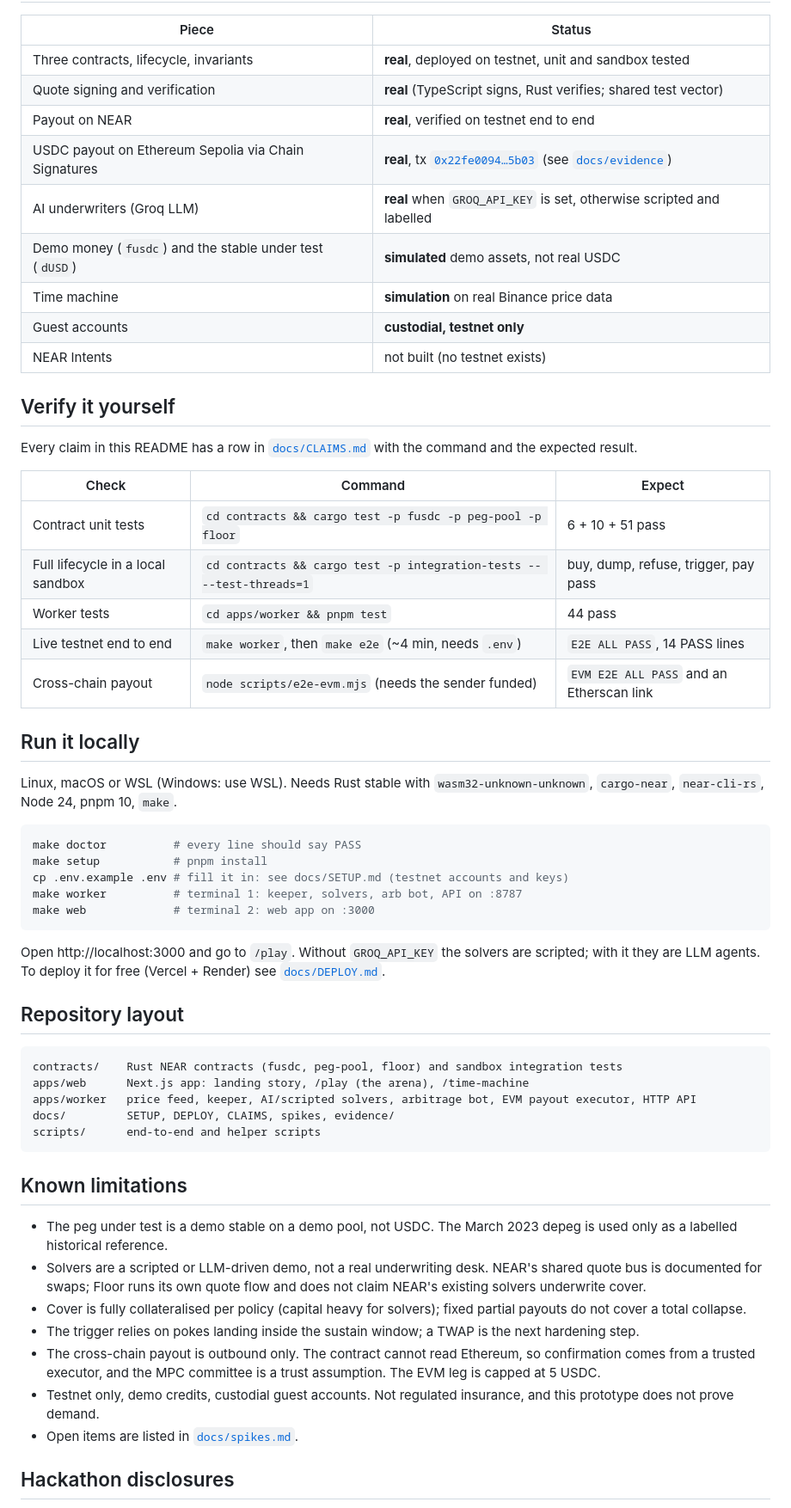
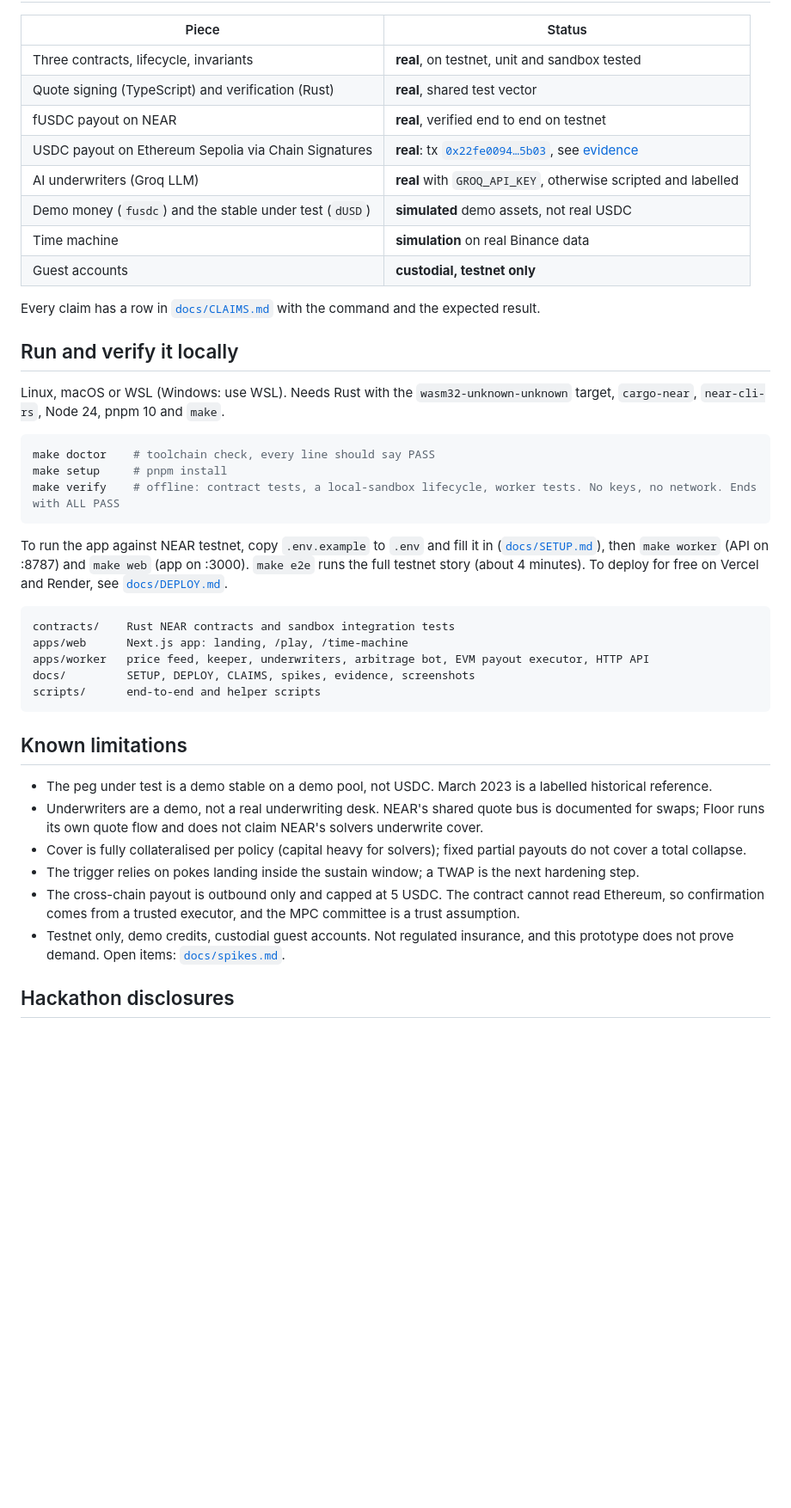
Before and after one commit to anuraggdubey/floor, a Markdown page: README.md, the part around one of its changes. Shown at 86% size. Rendered like a GitHub page; blank space fills up the shorter version.

````diff
--- a/README.md
+++ b/README.md
@@ -56,55 +63,41 @@ Deployed on testnet: `floorxa-fusdc.testnet`, `floorxa-pool.testnet`, `floorxa-f
 | Piece | Status |
 |---|---|
-| Three contracts, lifecycle, invariants | **real**, deployed on testnet, unit and sandbox tested |
-| Quote signing and verification | **real** (TypeScript signs, Rust verifies; shared test vector) |
-| Payout on NEAR | **real**, verified on testnet end to end |
-| USDC payout on Ethereum Sepolia via Chain Signatures | **real**, tx [`0x22fe0094…5b03`](https://sepolia.etherscan.io/tx/0x22fe00940d020c6b0f776445ed102c478e1a4b8bfcbc8425672306095c835b03) (see [`docs/evidence`](docs/evidence/f3-cross-chain-payout.md)) |
-| AI underwriters (Groq LLM) | **real** when `GROQ_API_KEY` is set, otherwise scripted and labelled |
+| Three contracts, lifecycle, invariants | **real**, on testnet, unit and sandbox tested |
+| Quote signing (TypeScript) and verification (Rust) | **real**, shared test vector |
+| fUSDC payout on NEAR | **real**, verified end to end on testnet |
+| USDC payout on Ethereum Sepolia via Chain Signatures | **real**: tx [`0x22fe0094…5b03`](https://sepolia.etherscan.io/tx/0x22fe00940d020c6b0f776445ed102c478e1a4b8bfcbc8425672306095c835b03), see [evidence](docs/evidence/f3-cross-chain-payout.md) |
+| AI underwriters (Groq LLM) | **real** with `GROQ_API_KEY`, otherwise scripted and labelled |
 | Demo money (`fusdc`) and the stable under test (`dUSD`) | **simulated** demo assets, not real USDC |
-| Time machine | **simulation** on real Binance price data |
+| Time machine | **simulation** on real Binance data |
 | Guest accounts | **custodial, testnet only** |
-| NEAR Intents | not built (no testnet exists) |
 
-## Verify it yourself
-Every claim in this README has a row in [`docs/CLAIMS.md`](docs/CLAIMS.md) with the command and the expected result.
+Every claim has a row in [`docs/CLAIMS.md`](docs/CLAIMS.md) with the command and the expected result.
 
-| Check | Command | Expect |
-|---|---|---|
-| Contract unit tests | `cd contracts && cargo test -p fusdc -p peg-pool -p floor` | 6 + 10 + 51 pass |
-| Full lifecycle in a local sandbox | `cd contracts && cargo test -p integration-tests -- --test-threads=1` | buy, dump, refuse, trigger, pay pass |
-| Worker tests | `cd apps/worker && pnpm test` | 44 pass |
-| Live testnet end to end | `make worker`, then `make e2e` (~4 min, needs `.env`) | `E2E ALL PASS`, 14 PASS lines |
-| Cross-chain payout | `node scripts/e2e-evm.mjs` (needs the sender funded) | `EVM E2E ALL PASS` and an Etherscan link |
-
-## Run it locally
-Linux, macOS or WSL (Windows: use WSL). Needs Rust stable with `wasm32-unknown-unknown`, `cargo-near`, `near-cli-rs`, Node 24, pnpm 10, `make`.
+## Run and verify it locally
+Linux, macOS or WSL (Windows: use WSL). Needs Rust with the `wasm32-unknown-unknown` target, `cargo-near`, `near-cli-rs`, Node 24, pnpm 10 and `make`.
 
 ```bash
-make doctor          # every line should say PASS
-make setup           # pnpm install
-cp .env.example .env # fill it in: see docs/SETUP.md (testnet accounts and keys)
-make worker          # terminal 1: keeper, solvers, arb bot, API on :8787
-make web             # terminal 2: web app on :3000
+make doctor    # toolchain check, every line should say PASS
+make setup     # pnpm install
+make verify    # offline: contract tests, a local-sandbox lifecycle, worker tests. No keys, no network. Ends with ALL PASS
 ```
-Open http://localhost:3000 and go to `/play`. Without `GROQ_API_KEY` the solvers are scripted; with it they are LLM agents. To deploy it for free (Vercel + Render) see [`docs/DEPLOY.md`](docs/DEPLOY.md).
+To run the app against NEAR testnet, copy `.env.example` to `.env` and fill it in ([`docs/SETUP.md`](docs/SETUP.md)), then `make worker` (API on :8787) and `make web` (app on :3000). `make e2e` runs the full testnet story (about 4 minutes). To deploy for free on Vercel and Render, see [`docs/DEPLOY.md`](docs/DEPLOY.md).
 
-## Repository layout
 ```
-contracts/    Rust NEAR contracts (fusdc, peg-pool, floor) and sandbox integration tests
-apps/web      Next.js app: landing story, /play (the arena), /time-machine
-apps/worker   price feed, keeper, AI/scripted solvers, arbitrage bot, EVM payout executor, HTTP API
-docs/         SETUP, DEPLOY, CLAIMS, spikes, evidence/
+contracts/    Rust NEAR contracts and sandbox integration tests
+apps/web      Next.js app: landing, /play, /time-machine
+apps/worker   price feed, keeper, underwriters, arbitrage bot, EVM payout executor, HTTP API
+docs/         SETUP, DEPLOY, CLAIMS, spikes, evidence, screenshots
 scripts/      end-to-end and helper scripts
 ```
 
 ## Known limitations
-- The peg under test is a demo stable on a demo pool, not USDC. The March 2023 depeg is used only as a labelled historical reference.
-- Solvers are a scripted or LLM-driven demo, not a real underwriting desk. NEAR's shared quote bus is documented for swaps; Floor runs its own quote flow and does not claim NEAR's existing solvers underwrite cover.
+- The peg under test is a demo stable on a demo pool, not USDC. March 2023 is a labelled historical reference.
+- Underwriters are a demo, not a real underwriting desk. NEAR's shared quote bus is documented for swaps; Floor runs its own quote flow and does not claim NEAR's solvers underwrite cover.
 - Cover is fully collateralised per policy (capital heavy for solvers); fixed partial payouts do not cover a total collapse.
 - The trigger relies on pokes landing inside the sustain window; a TWAP is the next hardening step.
-- The cross-chain payout is outbound only. The contract cannot read Ethereum, so confirmation comes from a trusted executor, and the MPC committee is a trust assumption. The EVM leg is capped at 5 USDC.
-- Testnet only, demo credits, custodial guest accounts. Not regulated insurance, and this prototype does not prove demand.
-- Open items are listed in [`docs/spikes.md`](docs/spikes.md).
+- The cross-chain payout is outbound only and capped at 5 USDC. The contract cannot read Ethereum, so confirmation comes from a trusted executor, and the MPC committee is a trust assumption.
+- Testnet only, demo credits, custodial guest accounts. Not regulated insurance, and this prototype does not prove demand. Open items: [`docs/spikes.md`](docs/spikes.md).
 
 ## Hackathon disclosures
 - **Event:** NEAR HACKATHON 2026 (build window 2026-11-01 to 2026-11-14). No pre-existing baseline code.
````
Also changed, not shown: other parts of README.md (+41 -36 lines), docs/CLAIMS.md (+3 -3 lines), docs/screenshots/footer.jpg (added), docs/screenshots/home.jpg (added), docs/screenshots/play.jpg (added), docs/screenshots/time-machine.jpg (added), 1 other file.
